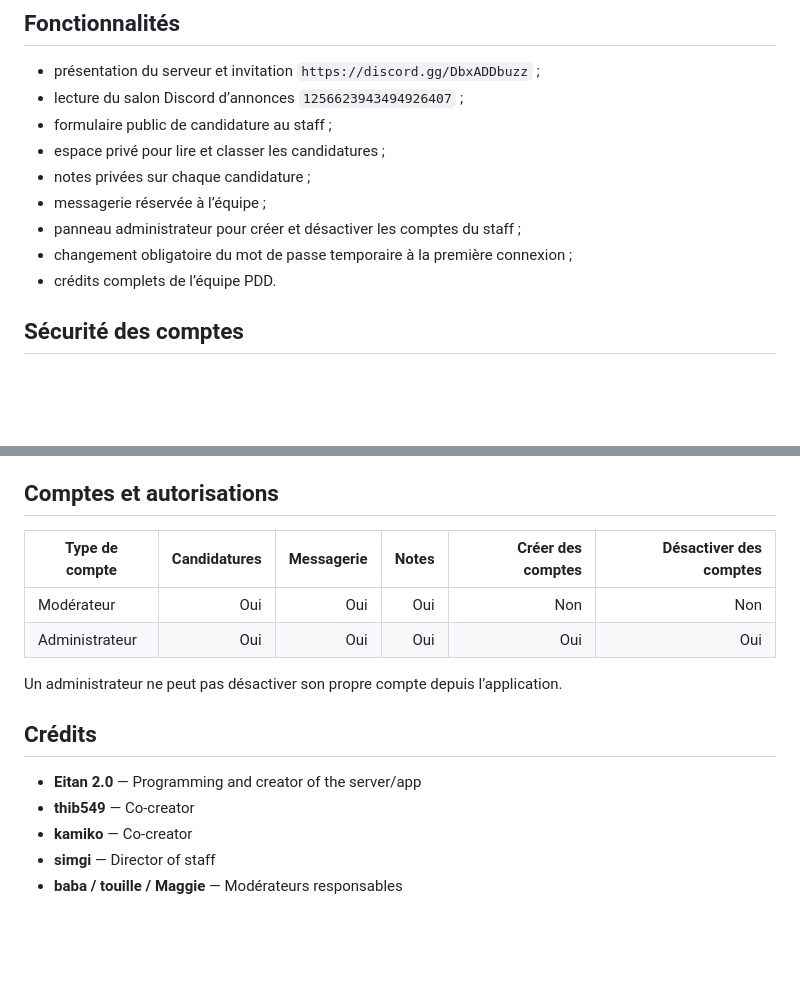
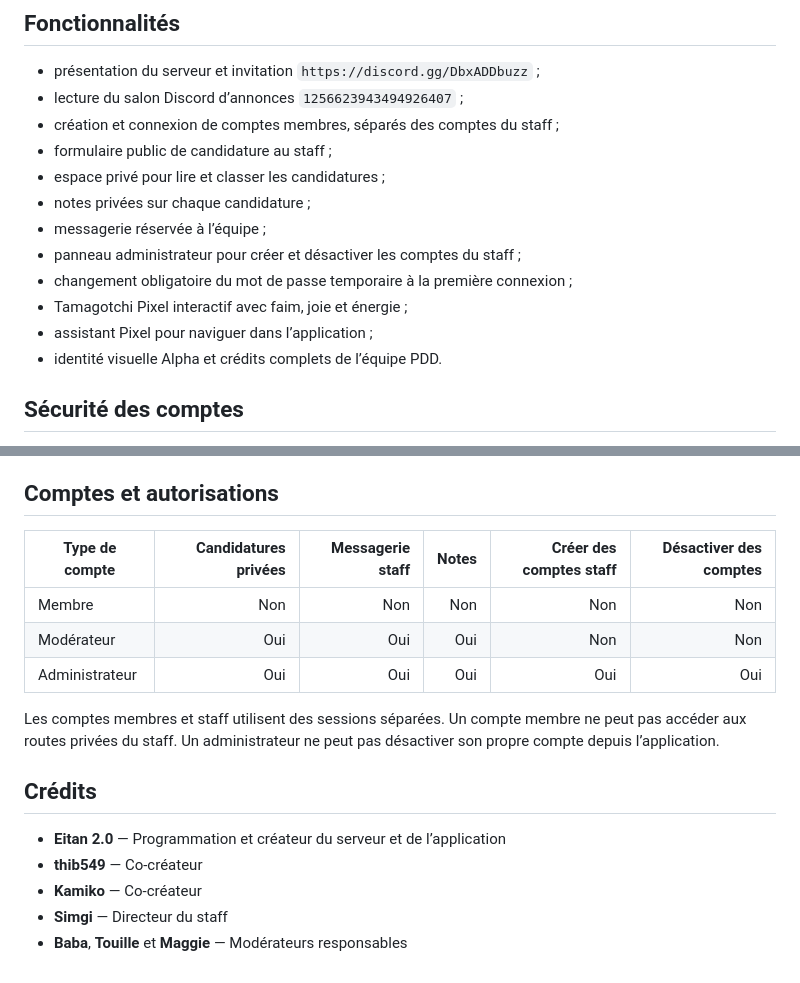
Before and after one commit to Eitan1414/Pixel-everywhere, a Markdown page: README.md, 2 parts joined by grey strips. Rendered like a GitHub page; blank space fills up the shorter version.

Commit message:
Update README.md for Alpha Pixel release

```diff
--- a/README.md
+++ b/README.md
@@ -7,13 +7,16 @@ une communauté consacrée au dessin, au gaming et au partage de créations.
 
 - présentation du serveur et invitation `https://discord.gg/DbxADDbuzz` ;
 - lecture du salon Discord d’annonces `1256623943494926407` ;
+- création et connexion de comptes membres, séparés des comptes du staff ;
 - formulaire public de candidature au staff ;
 - espace privé pour lire et classer les candidatures ;
 - notes privées sur chaque candidature ;
 - messagerie réservée à l’équipe ;
 - panneau administrateur pour créer et désactiver les comptes du staff ;
 - changement obligatoire du mot de passe temporaire à la première connexion ;
-- crédits complets de l’équipe PDD.
+- Tamagotchi Pixel interactif avec faim, joie et énergie ;
+- assistant Pixel pour naviguer dans l’application ;
+- identité visuelle Alpha et crédits complets de l’équipe PDD.
 
 ## Sécurité des comptes
 
@@ -99,17 +102,20 @@ appareil tant que Termux, le serveur Node.js et ngrok restent actifs.
 
 ## Comptes et autorisations
 
-| Type de compte | Candidatures | Messagerie | Notes | Créer des comptes | Désactiver des comptes |
+| Type de compte | Candidatures privées | Messagerie staff | Notes | Créer des comptes staff | Désactiver des comptes |
 | --- | ---: | ---: | ---: | ---: | ---: |
+| Membre | Non | Non | Non | Non | Non |
 | Modérateur | Oui | Oui | Oui | Non | Non |
 | Administrateur | Oui | Oui | Oui | Oui | Oui |
 
-Un administrateur ne peut pas désactiver son propre compte depuis l’application.
+Les comptes membres et staff utilisent des sessions séparées. Un compte membre
+ne peut pas accéder aux routes privées du staff. Un administrateur ne peut pas
+désactiver son propre compte depuis l’application.
 
 ## Crédits
 
-- **Eitan 2.0** — Programming and creator of the server/app
-- **thib549** — Co-creator
-- **kamiko** — Co-creator
-- **simgi** — Director of staff
-- **baba / touille / Maggie** — Modérateurs responsables
+- **Eitan 2.0** — Programmation et créateur du serveur et de l’application
+- **thib549** — Co-créateur
+- **Kamiko** — Co-créateur
+- **Simgi** — Directeur du staff
+- **Baba**, **Touille** et **Maggie** — Modérateurs responsables
```
